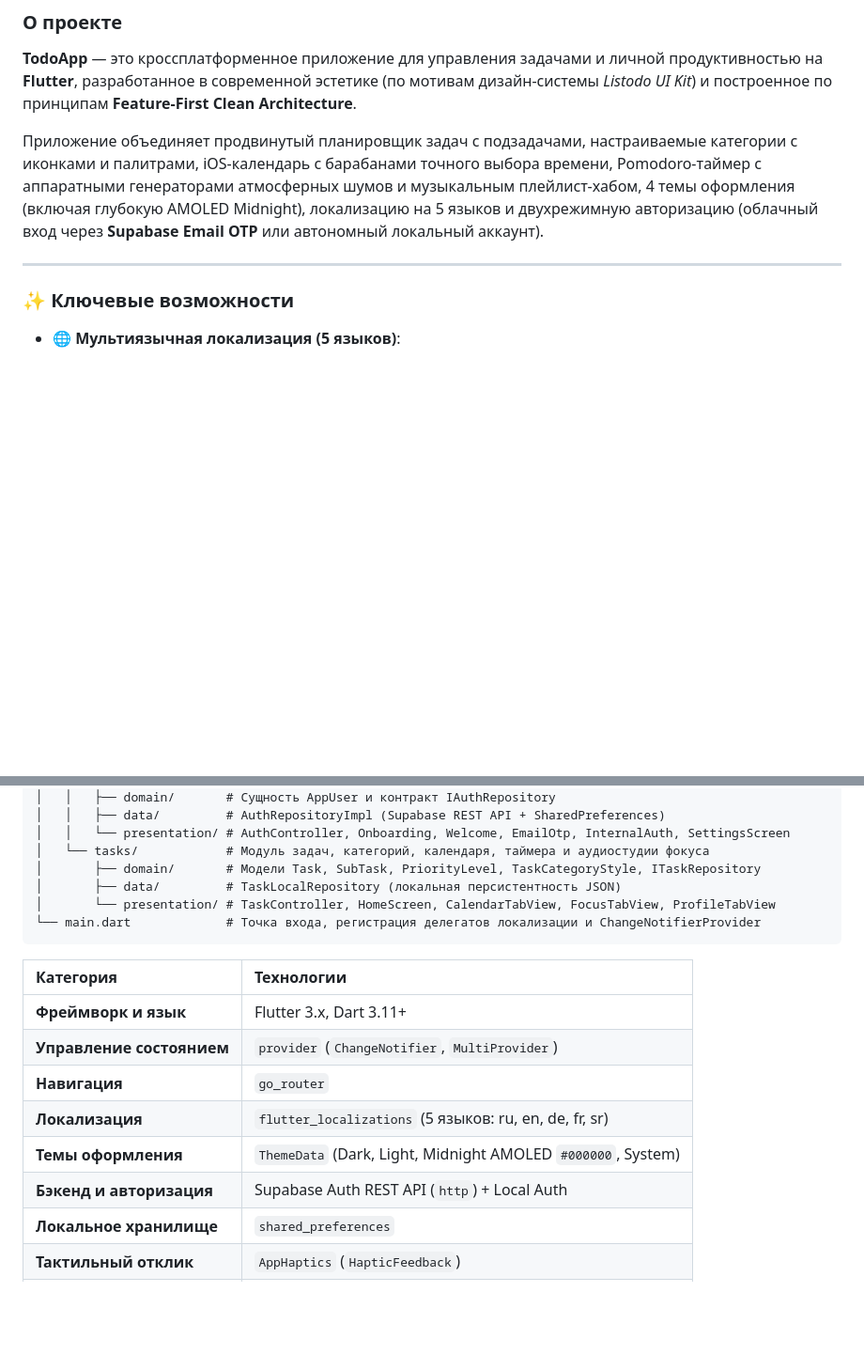
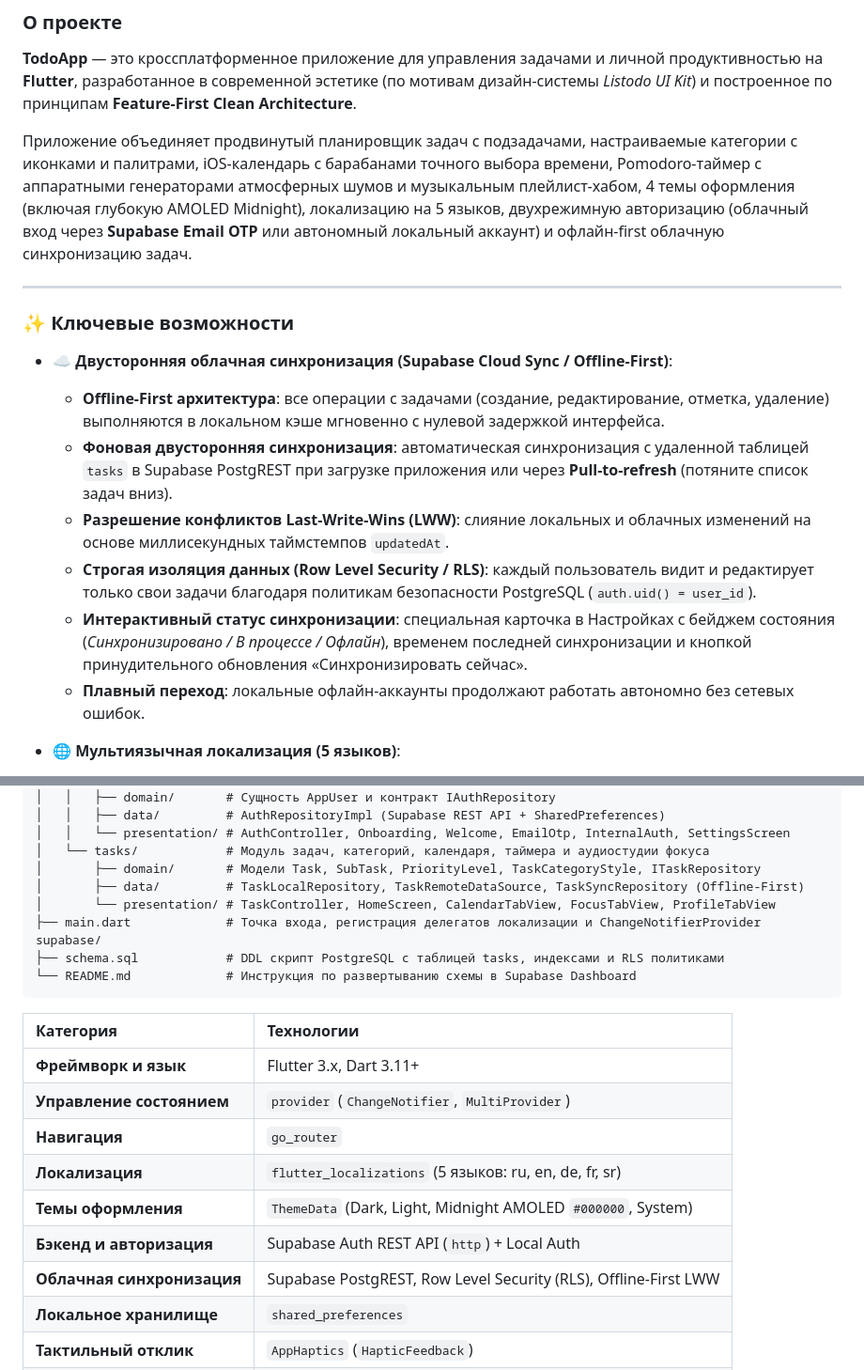
Before and after one commit to helltrilla/todo, a Markdown page: README.md, 2 parts joined by grey strips. Shown at 94% size. Drawn GitHub-style; blank space fills up the shorter version.

````diff
--- a/README.md
+++ b/README.md
@@ -65,11 +66,19 @@
 
 **TodoApp** — это кроссплатформенное приложение для управления задачами и личной продуктивностью на **Flutter**, разработанное в современной эстетике (по мотивам дизайн-системы *Listodo UI Kit*) и построенное по принципам **Feature-First Clean Architecture**.
 
-Приложение объединяет продвинутый планировщик задач с подзадачами, настраиваемые категории с иконками и палитрами, iOS-календарь с барабанами точного выбора времени, Pomodoro-таймер с аппаратными генераторами атмосферных шумов и музыкальным плейлист-хабом, 4 темы оформления (включая глубокую AMOLED Midnight), локализацию на 5 языков и двухрежимную авторизацию (облачный вход через **Supabase Email OTP** или автономный локальный аккаунт).
+Приложение объединяет продвинутый планировщик задач с подзадачами, настраиваемые категории с иконками и палитрами, iOS-календарь с барабанами точного выбора времени, Pomodoro-таймер с аппаратными генераторами атмосферных шумов и музыкальным плейлист-хабом, 4 темы оформления (включая глубокую AMOLED Midnight), локализацию на 5 языков, двухрежимную авторизацию (облачный вход через **Supabase Email OTP** или автономный локальный аккаунт) и офлайн-first облачную синхронизацию задач.
 
 ---
 
 ### ✨ Ключевые возможности
+
+- **☁️ Двусторонняя облачная синхронизация (Supabase Cloud Sync / Offline-First)**:
+  - **Offline-First архитектура**: все операции с задачами (создание, редактирование, отметка, удаление) выполняются в локальном кэше мгновенно с нулевой задержкой интерфейса.
+  - **Фоновая двусторонняя синхронизация**: автоматическая синхронизация с удаленной таблицей `tasks` в Supabase PostgREST при загрузке приложения или через **Pull-to-refresh** (потяните список задач вниз).
+  - **Разрешение конфликтов Last-Write-Wins (LWW)**: слияние локальных и облачных изменений на основе миллисекундных таймстемпов `updatedAt`.
+  - **Строгая изоляция данных (Row Level Security / RLS)**: каждый пользователь видит и редактирует только свои задачи благодаря политикам безопасности PostgreSQL (`auth.uid() = user_id`).
+  - **Интерактивный статус синхронизации**: специальная карточка в Настройках с бейджем состояния (*Синхронизировано / В процессе / Офлайн*), временем последней синхронизации и кнопкой принудительного обновления «Синхронизировать сейчас».
+  - **Плавный переход**: локальные офлайн-аккаунты продолжают работать автономно без сетевых ошибок.
 
 - **🌐 Мультиязычная локализация (5 языков)**:
   - Полная поддержка 5 языков интерфейса: **🇷🇺 Русский**, **🇬🇧 English**, **🇩🇪 Deutsch**, **🇫🇷 Français** и **🇷🇸 Српски**.
@@ -146,9 +155,12 @@ lib/
 │   │   └── presentation/ # AuthController, Onboarding, Welcome, EmailOtp, InternalAuth, SettingsScreen
 │   └── tasks/            # Модуль задач, категорий, календаря, таймера и аудиостудии фокуса
 │       ├── domain/       # Модели Task, SubTask, PriorityLevel, TaskCategoryStyle, ITaskRepository
-│       ├── data/         # TaskLocalRepository (локальная персистентность JSON)
+│       ├── data/         # TaskLocalRepository, TaskRemoteDataSource, TaskSyncRepository (Offline-First)
 │       └── presentation/ # TaskController, HomeScreen, CalendarTabView, FocusTabView, ProfileTabView
-└── main.dart             # Точка входа, регистрация делегатов локализации и ChangeNotifierProvider
+├── main.dart             # Точка входа, регистрация делегатов локализации и ChangeNotifierProvider
+supabase/
+├── schema.sql            # DDL скрипт PostgreSQL с таблицей tasks, индексами и RLS политиками
+└── README.md             # Инструкция по развертыванию схемы в Supabase Dashboard
 ```
 
 | Категория | Технологии |
@@ -159,6 +171,7 @@ lib/
 | **Локализация** | `flutter_localizations` (5 языков: ru, en, de, fr, sr) |
 | **Темы оформления** | `ThemeData` (Dark, Light, Midnight AMOLED `#000000`, System) |
 | **Бэкенд и авторизация** | Supabase Auth REST API (`http`) + Local Auth |
+| **Облачная синхронизация**| Supabase PostgREST, Row Level Security (RLS), Offline-First LWW |
 | **Локальное хранилище** | `shared_preferences` |
 | **Тактильный отклик** | `AppHaptics` (`HapticFeedback`) |
 | **Тестирование** | `flutter_test`, `mocktail` |
````
Also changed, not shown: other parts of README.md (+26 -7 lines).
